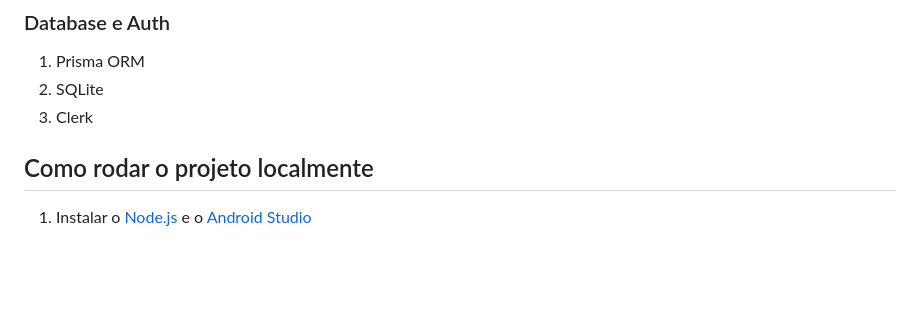
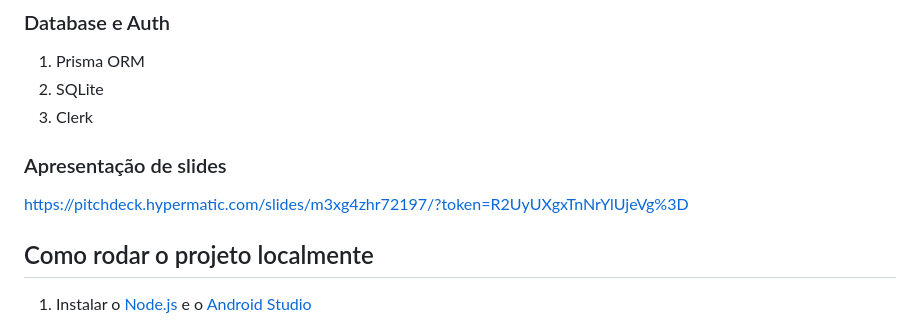
Before and after one commit to marchingbeagle/MuscleAI, a Markdown page: README.md, the part around the change. Rendered like a GitHub page; blank space fills up the shorter version.

```diff
--- a/README.md
+++ b/README.md
@@ -20,6 +20,9 @@ O Muscle AI é um aplicativo de treino de musculação que ajuda os Personal Tra
 1. Prisma ORM
 2. SQLite
 3. Clerk
+
+### Apresentação de slides
+https://pitchdeck.hypermatic.com/slides/m3xg4zhr72197/?token=R2UyUXgxTnNrYlUjeVg%3D
 
 ## Como rodar o projeto localmente
 
```
